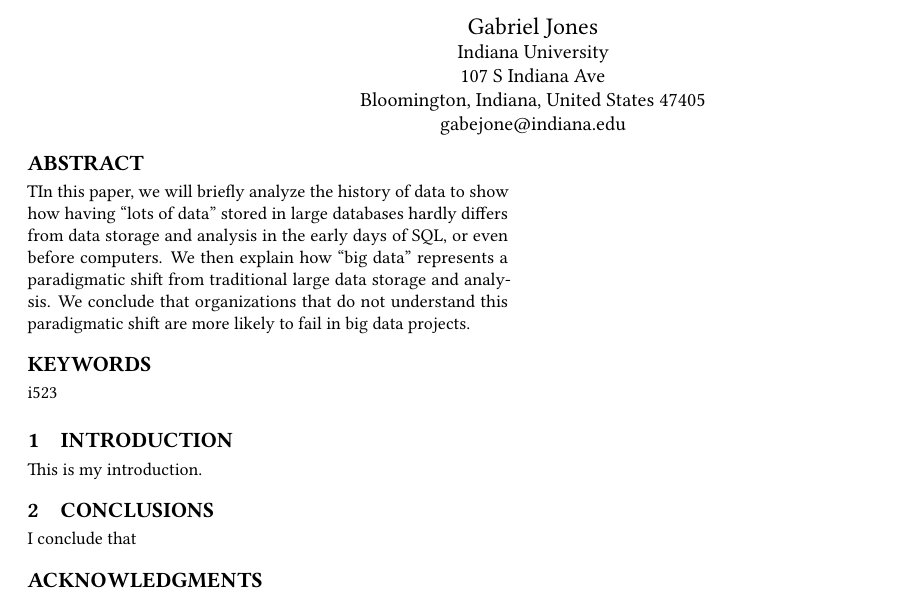
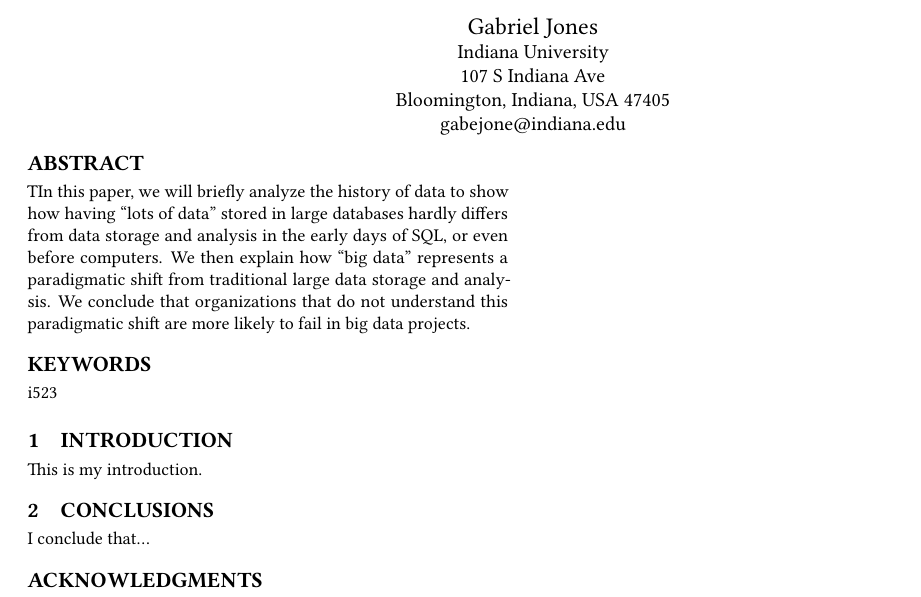
Before and after one commit to bigdata-i523/hid104, a LaTeX paper (paper1/report.tex): part of the page, cut so that both start at the same text. Compiled offline with pdfLaTeX.

Commit message:
Update report.tex

```diff
--- a/paper1/report.tex
+++ b/paper1/report.tex
@@ -22,7 +22,7 @@
   \streetaddress{107 S Indiana Ave}
   \city{Bloomington}
   \state{Indiana}
-  \country{United States}
+  \country{USA}
   \postcode{47405}
 }
 \email{gabejone@indiana.edu}
@@ -44,7 +44,7 @@ TIn this paper, we will briefly analyze the history of data to show how having
 This is my introduction.
 
 \section{Conclusions}
-I conclude that
+I conclude that...
 
 
 
```
